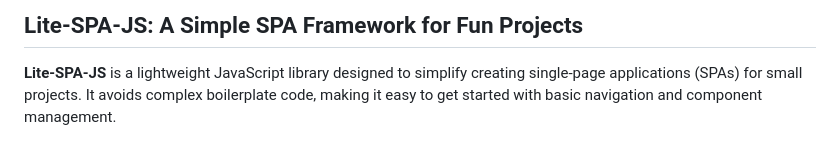
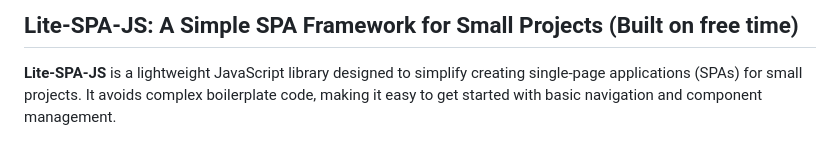
Before and after one commit to AceBurgundy/CleanJS, a Markdown page: README.md, the part around the change. Drawn GitHub-style.

```diff
--- a/README.md
+++ b/README.md
@@ -1,4 +1,4 @@
-## Lite-SPA-JS: A Simple SPA Framework for Fun Projects
+## Lite-SPA-JS: A Simple SPA Framework for Small Projects (Built on free time)
 
 **Lite-SPA-JS** is a lightweight JavaScript library designed to simplify creating single-page applications (SPAs) for small projects. It avoids complex boilerplate code, making it easy to get started with basic navigation and component management.
 
```
